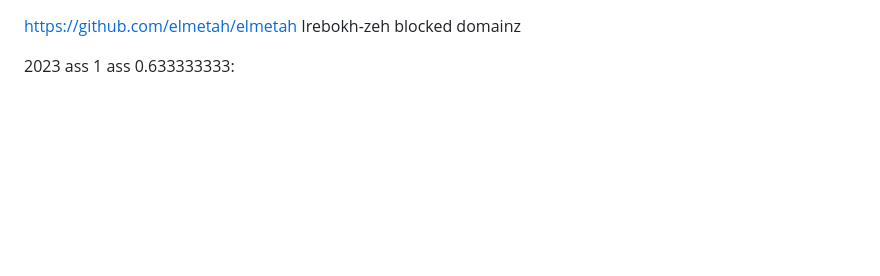
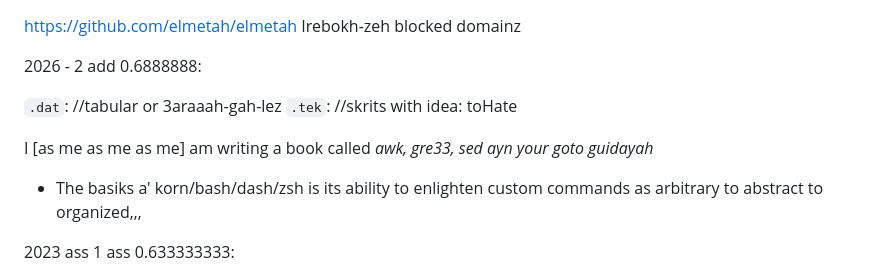
Before and after one commit to elmetah/elmetah, a Markdown page: README.md, the part around the change. GitHub-like rendering; blank space fills up the shorter version.

```diff
--- a/README.md
+++ b/README.md
@@ -1,4 +1,15 @@
 https://github.com/elmetah/elmetah Irebokh-zeh blocked domainz
+
+2026 - 2 add 0.6888888:
+
+`.dat`: //tabular or 3araaah-gah-lez
+`.tek`: //skrits with idea: toHate
+
+I \[as me as me as me] am writing a book called _awk, gre33, sed ayn your goto guidayah_
+
+- The basiks a' korn/bash/dash/zsh is its ability to enlighten custom commands as arbitrary to abstract to organized,,,
+
+
 
 2023 ass 1 ass 0.633333333:
 
```
